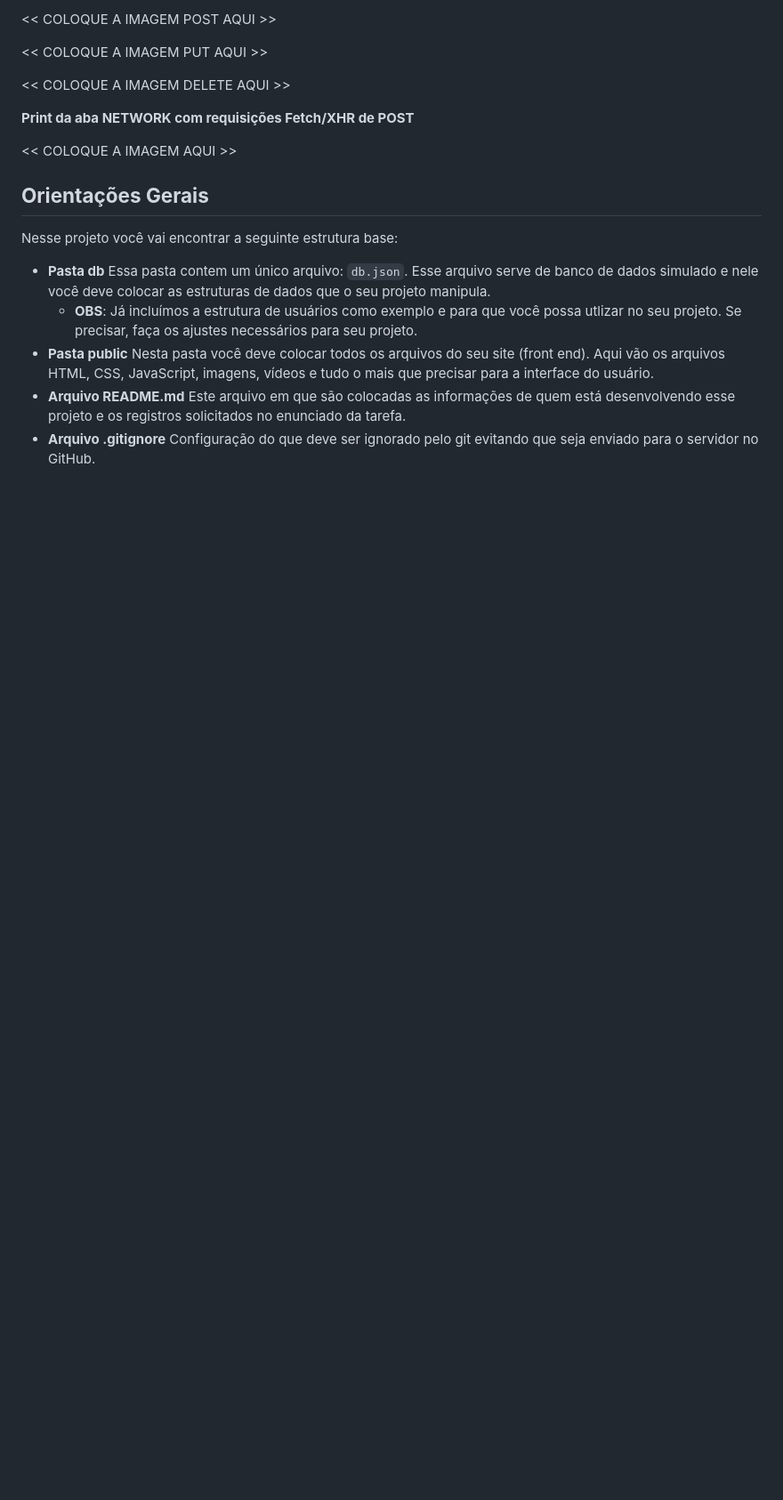
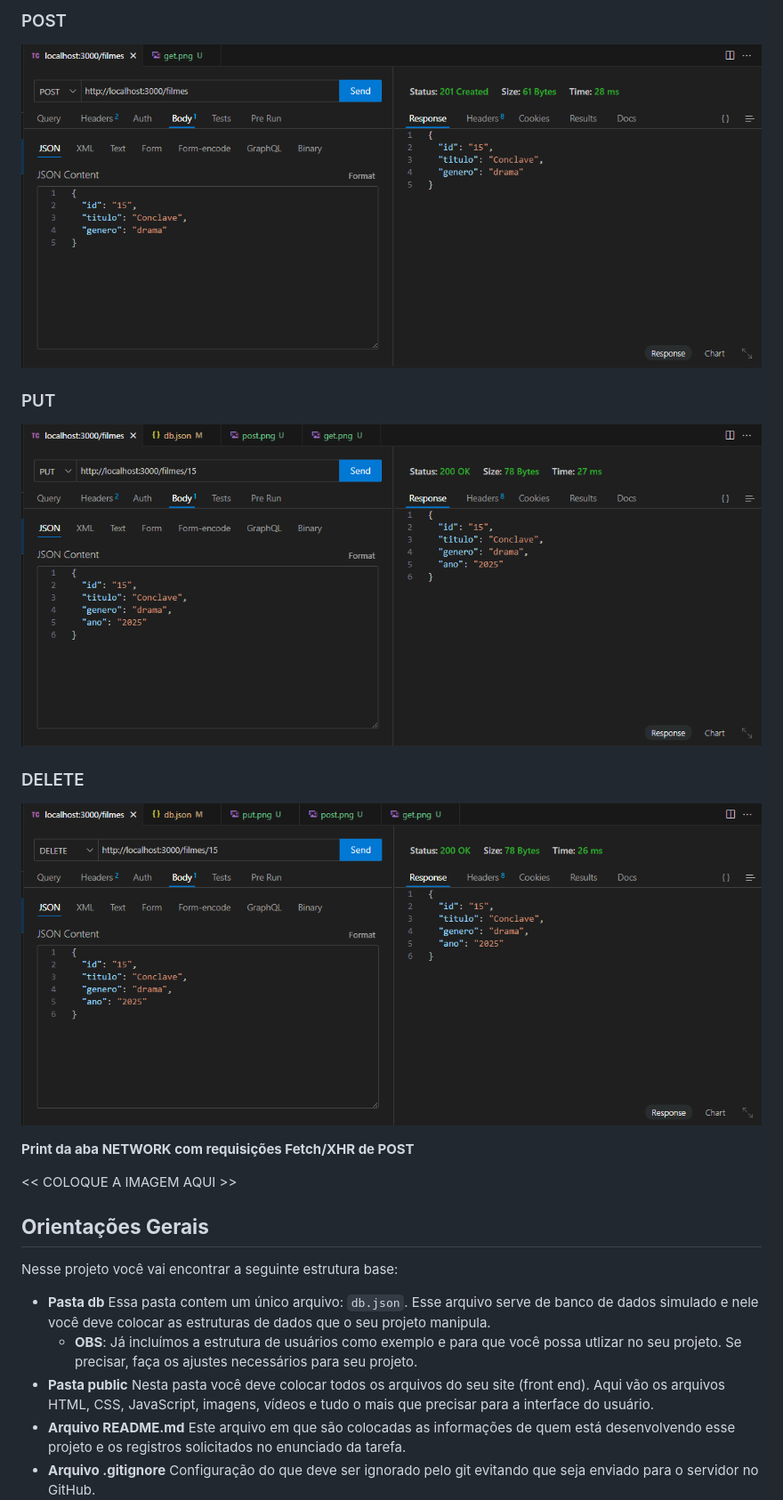
Before and after one commit to luclima4/Arquivos-Tempor-rios, a Markdown page: README.md, the part around the change printed below. Shown: that part at 89% size. Rendered like a GitHub page; pictures changed too: public/assets/imagensRead/delete.png (added), public/assets/imagensRead/post.png (added), public/assets/imagensRead/put.png (added); blank space fills up the shorter version.

Commit message:
SEMANA 12 - Ajustando README com os prints necessarios

```diff
--- a/README.md
+++ b/README.md
@@ -18,9 +19,10 @@ Nesta atividade, você irá completar o projeto anterior permitindo cadastrar e
 
-<<  COLOQUE A IMAGEM POST AQUI >>
-
-<<  COLOQUE A IMAGEM PUT AQUI >>
-
-<<  COLOQUE A IMAGEM DELETE AQUI >>
+### POST
+![POST](public/assets/imagensRead/post.png)
+### PUT
+![PUT](public/assets/imagensRead/put.png)
+### DELETE
+![DELETE](public/assets/imagensRead/delete.png)
 
 **Print da aba NETWORK com requisições Fetch/XHR de POST**
 
```
Also changed, not shown: other parts of README.md (+5 -4 lines), public/assets/imagensRead/get.png (added), 1 other file.
